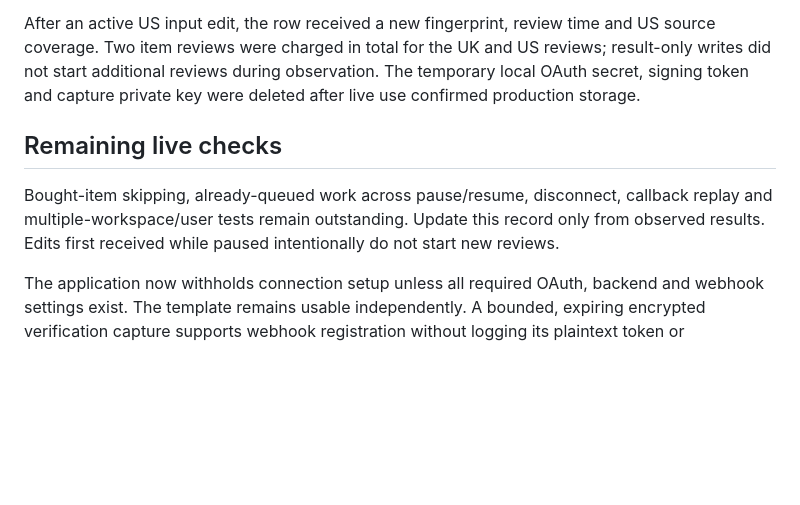
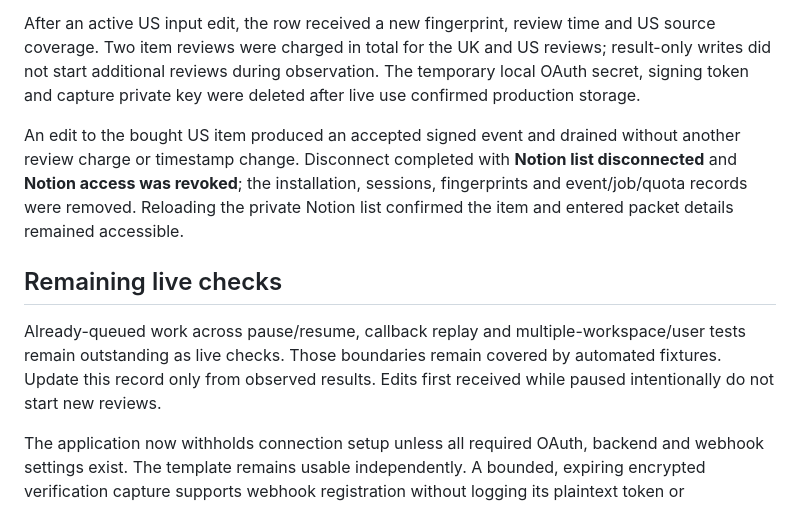
Before and after one commit to anthonyhumphreys/eat-or-yeet, a Markdown page: docs/operators/notion-readiness.md, the part around the change. Drawn GitHub-style; blank space fills up the shorter version.

Commit message:
docs(notion): confirm bought-item skipping and disconnect

```diff
--- a/docs/operators/notion-readiness.md
+++ b/docs/operators/notion-readiness.md
@@ -23,9 +23,11 @@ Cancelling reconnect consent left the existing installation active. Retrying rec
 
 After an active US input edit, the row received a new fingerprint, review time and US source coverage. Two item reviews were charged in total for the UK and US reviews; result-only writes did not start additional reviews during observation. The temporary local OAuth secret, signing token and capture private key were deleted after live use confirmed production storage.
 
+An edit to the bought US item produced an accepted signed event and drained without another review charge or timestamp change. Disconnect completed with **Notion list disconnected** and **Notion access was revoked**; the installation, sessions, fingerprints and event/job/quota records were removed. Reloading the private Notion list confirmed the item and entered packet details remained accessible.
+
 ## Remaining live checks
 
-Bought-item skipping, already-queued work across pause/resume, disconnect, callback replay and multiple-workspace/user tests remain outstanding. Update this record only from observed results. Edits first received while paused intentionally do not start new reviews.
+Already-queued work across pause/resume, callback replay and multiple-workspace/user tests remain outstanding as live checks. Those boundaries remain covered by automated fixtures. Update this record only from observed results. Edits first received while paused intentionally do not start new reviews.
 
 The application now withholds connection setup unless all required OAuth, backend and webhook settings exist. The template remains usable independently. A bounded, expiring encrypted verification capture supports webhook registration without logging its plaintext token or automatically trusting a received candidate. Follow the [runbook](./notion-managed-service.md).
 
```
